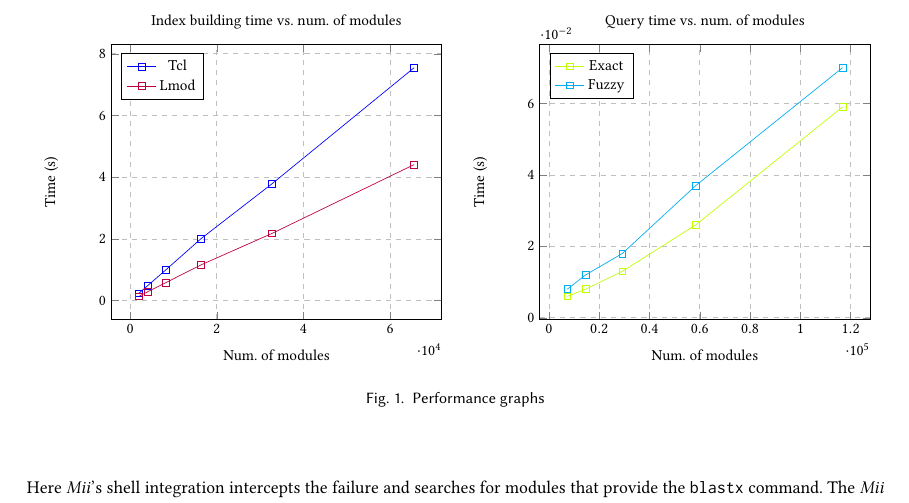
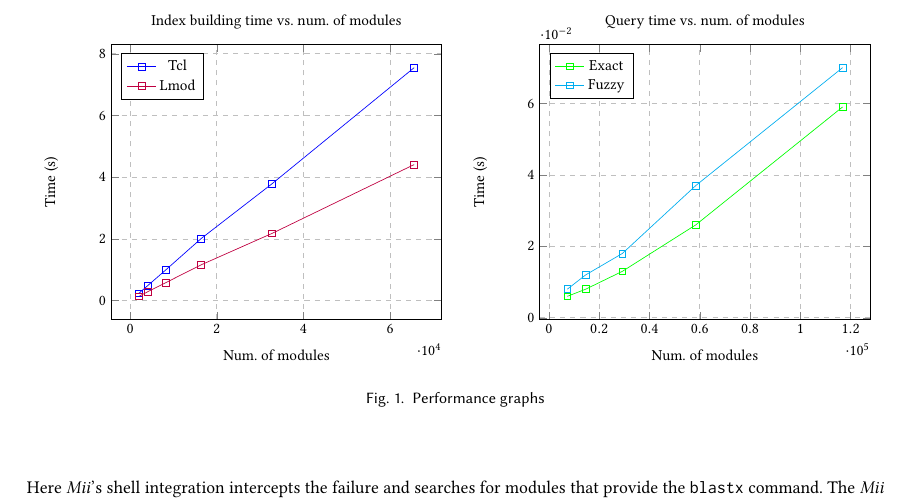
Before and after one commit to codeandkey/mii-prototypes, a LaTeX paper (doc/mii.tex): part of page 3 of 5, cut so that both start at the same text. Compiled offline with pdfLaTeX.

Commit message:
update whitepaper graph colors

```diff
--- a/doc/mii.tex
+++ b/doc/mii.tex
@@ -226,7 +226,7 @@ module files separate data was collected for each module type.
             ]
 
             \addplot[
-                color=lime,
+                color=green,
                 mark=square,
             ]
             coordinates {
```
